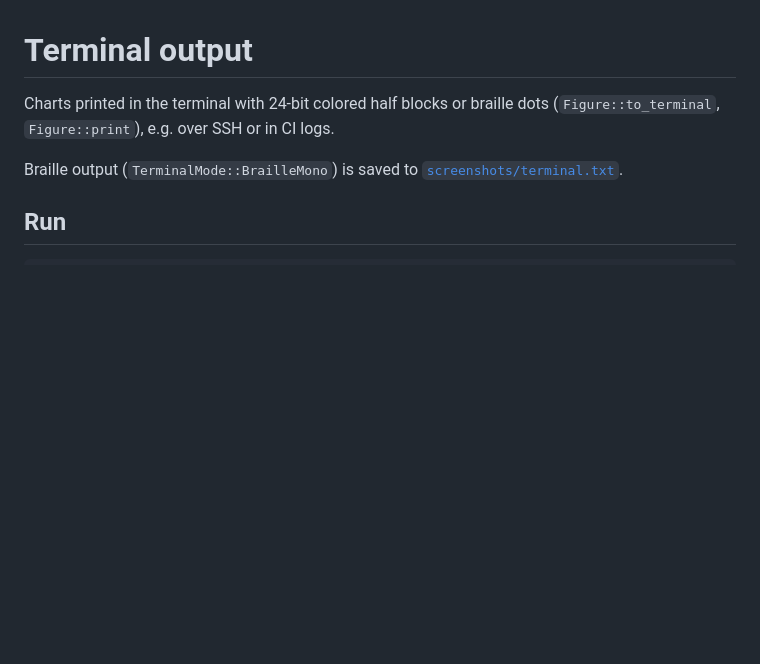
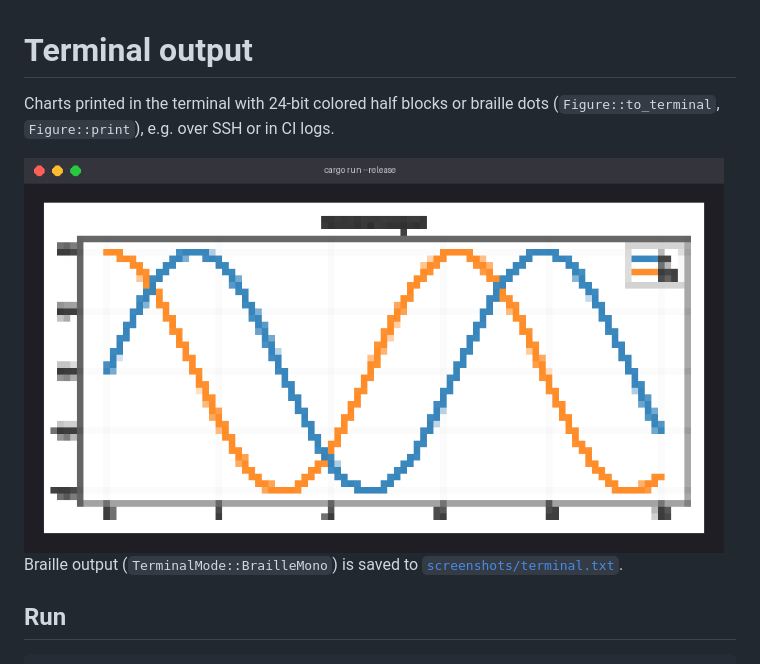
Before and after one commit to dataviz-rs/dataviz-examples, a Markdown page: plot-terminal/README.md, the part around the change. GitHub-like rendering; pictures changed too: plot-terminal/screenshots/terminal.png (added); blank space fills up the shorter version.

Commit message:
plot-terminal: screenshot of the colored terminal output
Co-Authored-By: Claude Opus 5.5 <noreply@anthropic.com>

```diff
--- a/plot-terminal/README.md
+++ b/plot-terminal/README.md
@@ -1,6 +1,8 @@
 # Terminal output
 
 Charts printed in the terminal with 24-bit colored half blocks or braille dots (`Figure::to_terminal`, `Figure::print`), e.g. over SSH or in CI logs.
+
+<img src="./screenshots/terminal.png" alt="Chart in a terminal" width="700">
 
 
 
```
Also changed, not shown: README.md (+1 -1 lines).
